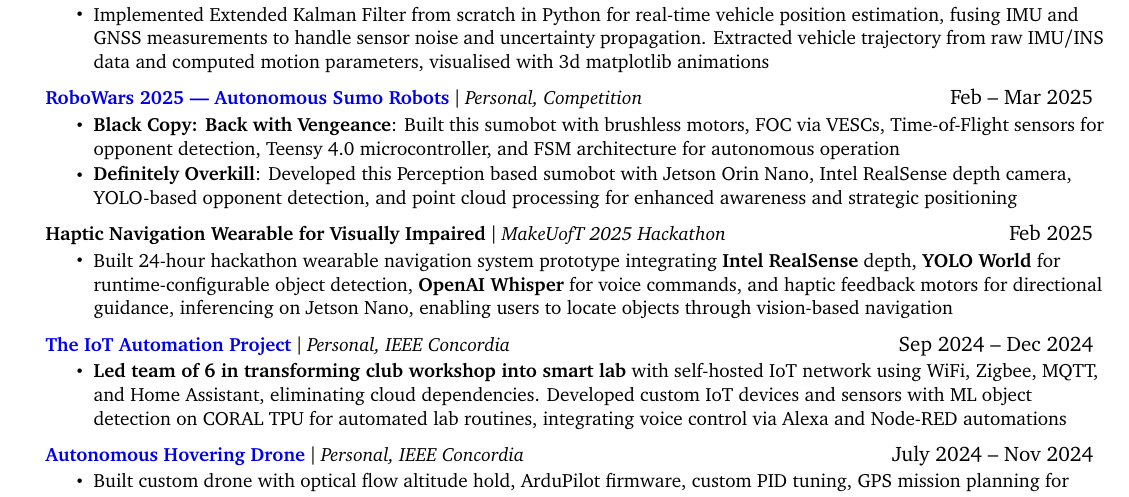
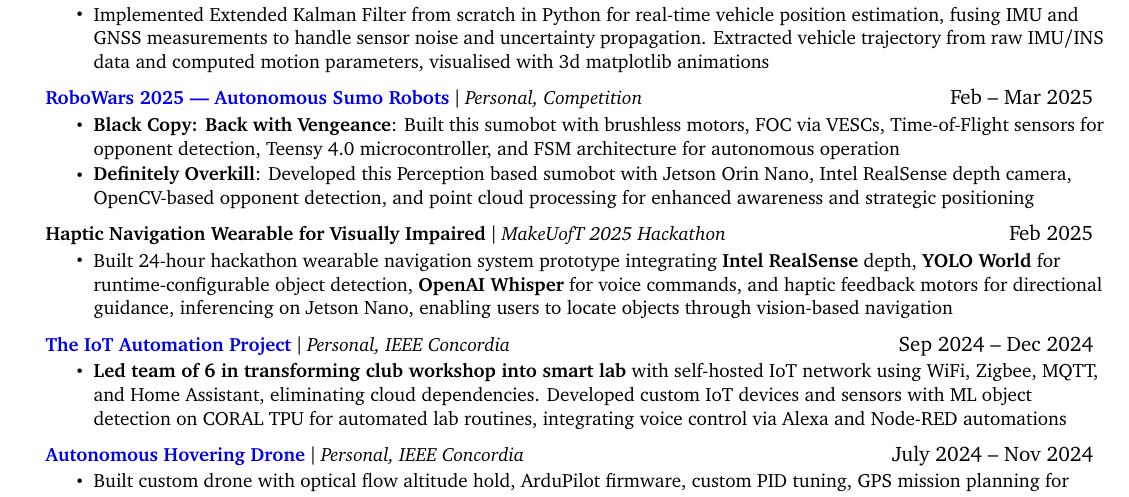
Before and after one commit to ac-pate/LaTeX-Resume, a LaTeX CV (resume_2025.tex): part of page 2 of 2, cut so that both start at the same text. Compiled offline with pdfLaTeX.

Commit message:
UPDATES: the resume

```diff
--- a/resume_2025.tex
+++ b/resume_2025.tex
@@ -200,7 +200,7 @@
           {\textbf{\href{https://www.achalpatel.xyz/extracurricular/robowars-2025}{RoboWars 2025 --- Autonomous Sumo Robots}} $|$ \emph{Personal, Competition}}{Feb -- Mar 2025}
           \resumeItemListStart
             \resumeItem{\textbf{Black Copy: Back with Vengeance}: Built this sumobot with brushless motors, FOC via VESCs, Time-of-Flight sensors for opponent detection, Teensy 4.0 microcontroller, and FSM architecture for autonomous operation}
-            \resumeItem{\textbf{Definitely Overkill}: Developed this Perception based sumobot with Jetson Orin Nano, Intel RealSense depth camera, YOLO-based opponent detection, and point cloud processing for enhanced awareness and strategic positioning}
+            \resumeItem{\textbf{Definitely Overkill}: Developed this Perception based sumobot with Jetson Orin Nano, Intel RealSense depth camera, OpenCV-based opponent detection, and point cloud processing for enhanced awareness and strategic positioning}
           \resumeItemListEnd
 
           \resumeProjectHeading
```
